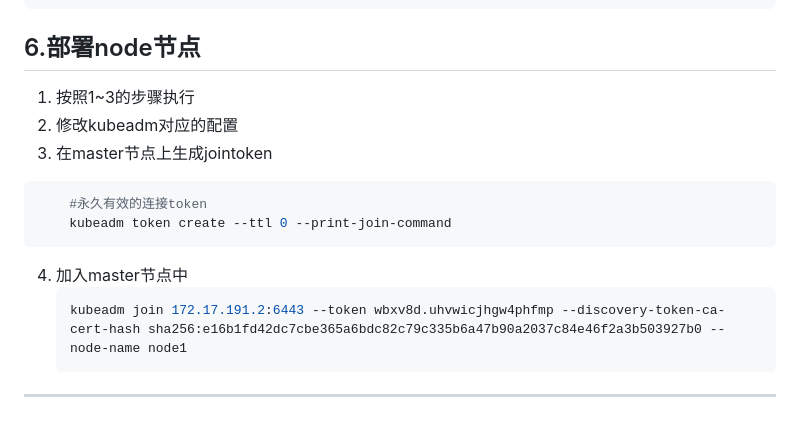
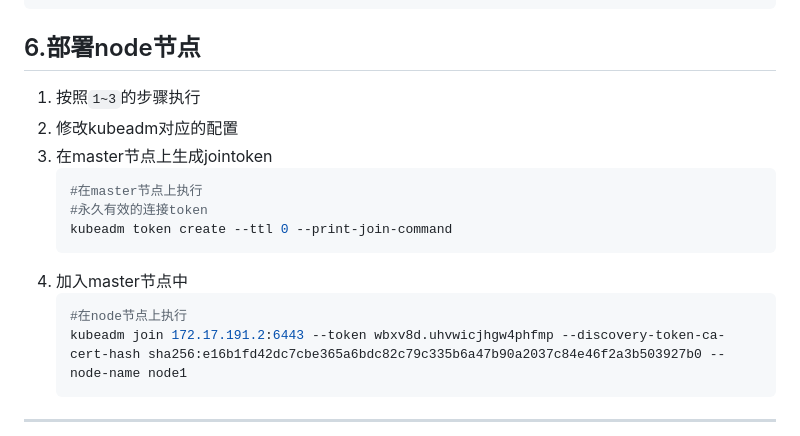
Before and after one commit to lxy-l/Study_Kubernetes, a Markdown page: README.md, the part around the change. Drawn GitHub-style.

Commit message:
调整文档

````diff
--- a/README.md
+++ b/README.md
@@ -199,15 +199,17 @@ sudo chown $(id -u):$(id -g) $HOME/.kube/config
 
 ## 6.部署node节点
 
-1. 按照1~3的步骤执行
+1. 按照`1~3`的步骤执行
 2. 修改kubeadm对应的配置
 3. 在master节点上生成jointoken
-``` bash
+    ``` bash
+    #在master节点上执行
     #永久有效的连接token
     kubeadm token create --ttl 0 --print-join-command
-```
+    ```
 4. 加入master节点中
-    ```bash
+    ``` bash
+    #在node节点上执行
     kubeadm join 172.17.191.2:6443 --token wbxv8d.uhvwicjhgw4phfmp --discovery-token-ca-cert-hash sha256:e16b1fd42dc7cbe365a6bdc82c79c335b6a47b90a2037c84e46f2a3b503927b0 --node-name node1
     ```
 
````
